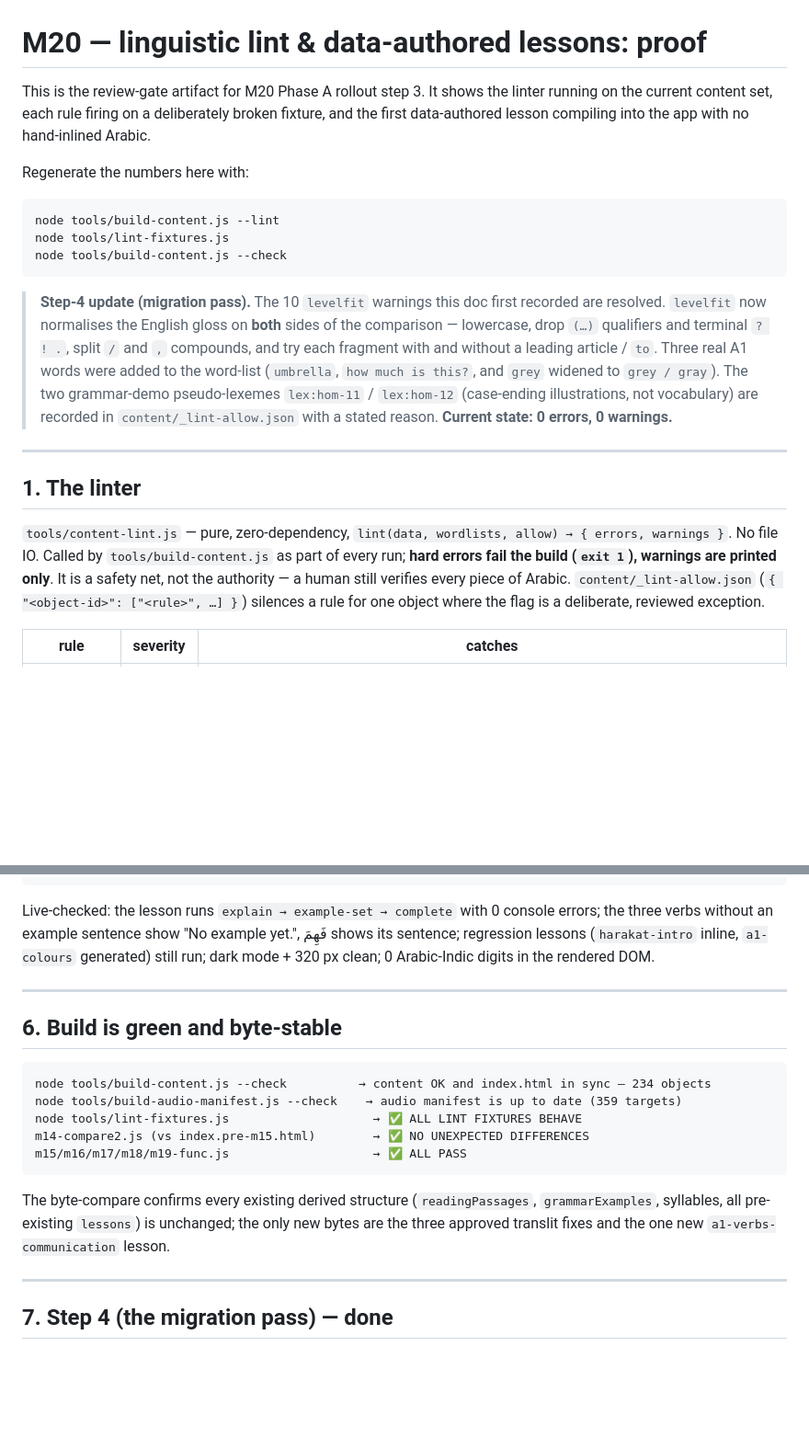
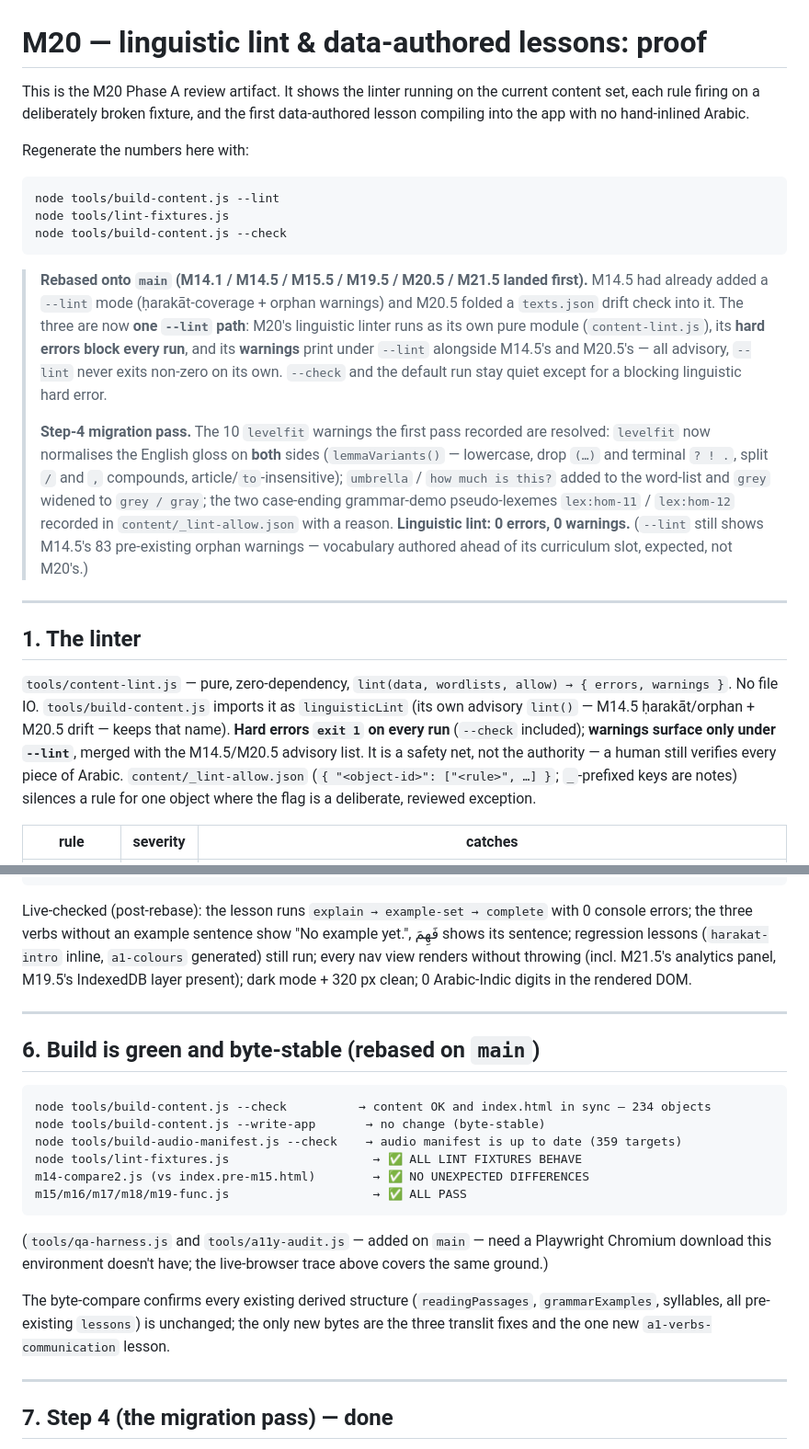
Before and after one commit to djkm1208alt/arabic, a Markdown page: content/m20-lint-proof.md, 2 parts joined by grey strips. Shown at 92% size. Drawn GitHub-style; blank space fills up the shorter version.

Commit message:
M20: rebase onto main — unify --lint with M14.5 / M20.5
main gained a --lint mode (M14.5: ḥarakāt-coverage + orphan warnings;
M20.5: texts.json reduced/unvowelled drift check) while M20 was in
review. Integrated rather than clobbered:

- build-content.js imports content-lint.js as `linguisticLint` (aliased
  so it doesn't collide with this file's own advisory `lint()`).
- M20's linguistic HARD errors block every run (--check included);
  its WARNINGS print only under --lint, merged into the M14.5/M20.5
  advisory list with a "linguistic — " prefix. --lint still never
  exits non-zero on its own.
- .gitignore: node_modules/ (main) + .claude/ (M20).
- index.html renderExampleSetStep: keep M14.1's dir="rtl" AND M20's
  empty-(translit) guard.
- m20-lint-proof.md: updated for the unified --lint and the rebase.

Post-rebase verification: build --check in sync + --write-app byte-stable;
linguistic lint 0 errors / 0 warnings (the 83 --lint warnings are all
M14.5 orphans, pre-existing); lint-fixtures pass; m14 byte-compare clean;
m15–m19 func pass; live browser — sample lesson + all nav views (incl.
M19.5 IndexedDB, M21.5 analytics) 0 console errors, dark + 320px clean.

Co-Authored-By: Claude Sonnet 5 <noreply@anthropic.com>

````diff
--- a/content/m20-lint-proof.md
+++ b/content/m20-lint-proof.md
@@ -1,9 +1,8 @@
 # M20 — linguistic lint & data-authored lessons: proof
 
-This is the review-gate artifact for M20 Phase A rollout step 3. It shows the
-linter running on the current content set, each rule firing on a deliberately
-broken fixture, and the first data-authored lesson compiling into the app with
-no hand-inlined Arabic.
+This is the M20 Phase A review artifact. It shows the linter running on the
+current content set, each rule firing on a deliberately broken fixture, and the
+first data-authored lesson compiling into the app with no hand-inlined Arabic.
 
 Regenerate the numbers here with:
 
@@ -13,26 +12,38 @@ node tools/lint-fixtures.js
 node tools/build-content.js --check
 ```
 
-> **Step-4 update (migration pass).** The 10 `levelfit` warnings this doc first
-> recorded are resolved. `levelfit` now normalises the English gloss on **both**
-> sides of the comparison — lowercase, drop `(…)` qualifiers and terminal
-> `? ! .`, split `/` and `,` compounds, and try each fragment with and without a
-> leading article / `to`. Three real A1 words were added to the word-list
-> (`umbrella`, `how much is this?`, and `grey` widened to `grey / gray`). The
-> two grammar-demo pseudo-lexemes `lex:hom-11` / `lex:hom-12` (case-ending
-> illustrations, not vocabulary) are recorded in `content/_lint-allow.json`
-> with a stated reason. **Current state: 0 errors, 0 warnings.**
+> **Rebased onto `main` (M14.1 / M14.5 / M15.5 / M19.5 / M20.5 / M21.5 landed
+> first).** M14.5 had already added a `--lint` mode (ḥarakāt-coverage + orphan
+> warnings) and M20.5 folded a `texts.json` drift check into it. The three are
+> now **one `--lint` path**: M20's linguistic linter runs as its own pure module
+> (`content-lint.js`), its **hard errors block every run**, and its **warnings**
+> print under `--lint` alongside M14.5's and M20.5's — all advisory, `--lint`
+> never exits non-zero on its own. `--check` and the default run stay quiet
+> except for a blocking linguistic hard error.
+>
+> **Step-4 migration pass.** The 10 `levelfit` warnings the first pass recorded
+> are resolved: `levelfit` now normalises the English gloss on **both** sides
+> (`lemmaVariants()` — lowercase, drop `(…)` and terminal `? ! .`, split `/` and
+> `,` compounds, article/`to`-insensitive); `umbrella` / `how much is this?`
+> added to the word-list and `grey` widened to `grey / gray`; the two
+> case-ending grammar-demo pseudo-lexemes `lex:hom-11` / `lex:hom-12` recorded
+> in `content/_lint-allow.json` with a reason. **Linguistic lint: 0 errors,
+> 0 warnings.** (`--lint` still shows M14.5's 83 pre-existing orphan warnings —
+> vocabulary authored ahead of its curriculum slot, expected, not M20's.)
 
 ---
 
 ## 1. The linter
 
 `tools/content-lint.js` — pure, zero-dependency, `lint(data, wordlists, allow) →
-{ errors, warnings }`. No file IO. Called by `tools/build-content.js` as part of
-every run; **hard errors fail the build (`exit 1`), warnings are printed only**.
-It is a safety net, not the authority — a human still verifies every piece of
-Arabic. `content/_lint-allow.json` (`{ "<object-id>": ["<rule>", …] }`) silences
-a rule for one object where the flag is a deliberate, reviewed exception.
+{ errors, warnings }`. No file IO. `tools/build-content.js` imports it as
+`linguisticLint` (its own advisory `lint()` — M14.5 ḥarakāt/orphan + M20.5 drift
+— keeps that name). **Hard errors `exit 1` on every run** (`--check` included);
+**warnings surface only under `--lint`**, merged with the M14.5/M20.5 advisory
+list. It is a safety net, not the authority — a human still verifies every piece
+of Arabic. `content/_lint-allow.json` (`{ "<object-id>": ["<rule>", …] }`;
+`_`-prefixed keys are notes) silences a rule for one object where the flag is a
+deliberate, reviewed exception.
 
 | rule | severity | catches |
 |---|---|---|
@@ -205,28 +227,34 @@ string pulled from the lexeme objects, nothing hand-authored:
 }
 ```
 
-Live-checked: the lesson runs `explain → example-set → complete` with 0 console
-errors; the three verbs without an example sentence show "No example yet.", فَهِمَ
-shows its sentence; regression lessons (`harakat-intro` inline, `a1-colours`
-generated) still run; dark mode + 320 px clean; 0 Arabic-Indic digits in the
-rendered DOM.
+Live-checked (post-rebase): the lesson runs `explain → example-set → complete`
+with 0 console errors; the three verbs without an example sentence show
+"No example yet.", فَهِمَ shows its sentence; regression lessons (`harakat-intro`
+inline, `a1-colours` generated) still run; every nav view renders without
+throwing (incl. M21.5's analytics panel, M19.5's IndexedDB layer present); dark
+mode + 320 px clean; 0 Arabic-Indic digits in the rendered DOM.
 
 ---
 
-## 6. Build is green and byte-stable
+## 6. Build is green and byte-stable (rebased on `main`)
 
 ```
 node tools/build-content.js --check          → content OK and index.html in sync — 234 objects
+node tools/build-content.js --write-app       → no change (byte-stable)
 node tools/build-audio-manifest.js --check    → audio manifest is up to date (359 targets)
 node tools/lint-fixtures.js                    → ✅ ALL LINT FIXTURES BEHAVE
 m14-compare2.js (vs index.pre-m15.html)        → ✅ NO UNEXPECTED DIFFERENCES
 m15/m16/m17/m18/m19-func.js                    → ✅ ALL PASS
 ```
 
+(`tools/qa-harness.js` and `tools/a11y-audit.js` — added on `main` — need a
+Playwright Chromium download this environment doesn't have; the live-browser
+trace above covers the same ground.)
+
 The byte-compare confirms every existing derived structure
 (`readingPassages`, `grammarExamples`, syllables, all pre-existing `lessons`)
-is unchanged; the only new bytes are the three approved translit fixes and the
-one new `a1-verbs-communication` lesson.
+is unchanged; the only new bytes are the three translit fixes and the one new
+`a1-verbs-communication` lesson.
 
 ---
 
````
Also changed, not shown: other parts of content/m20-lint-proof.md (+15 -4 lines).
